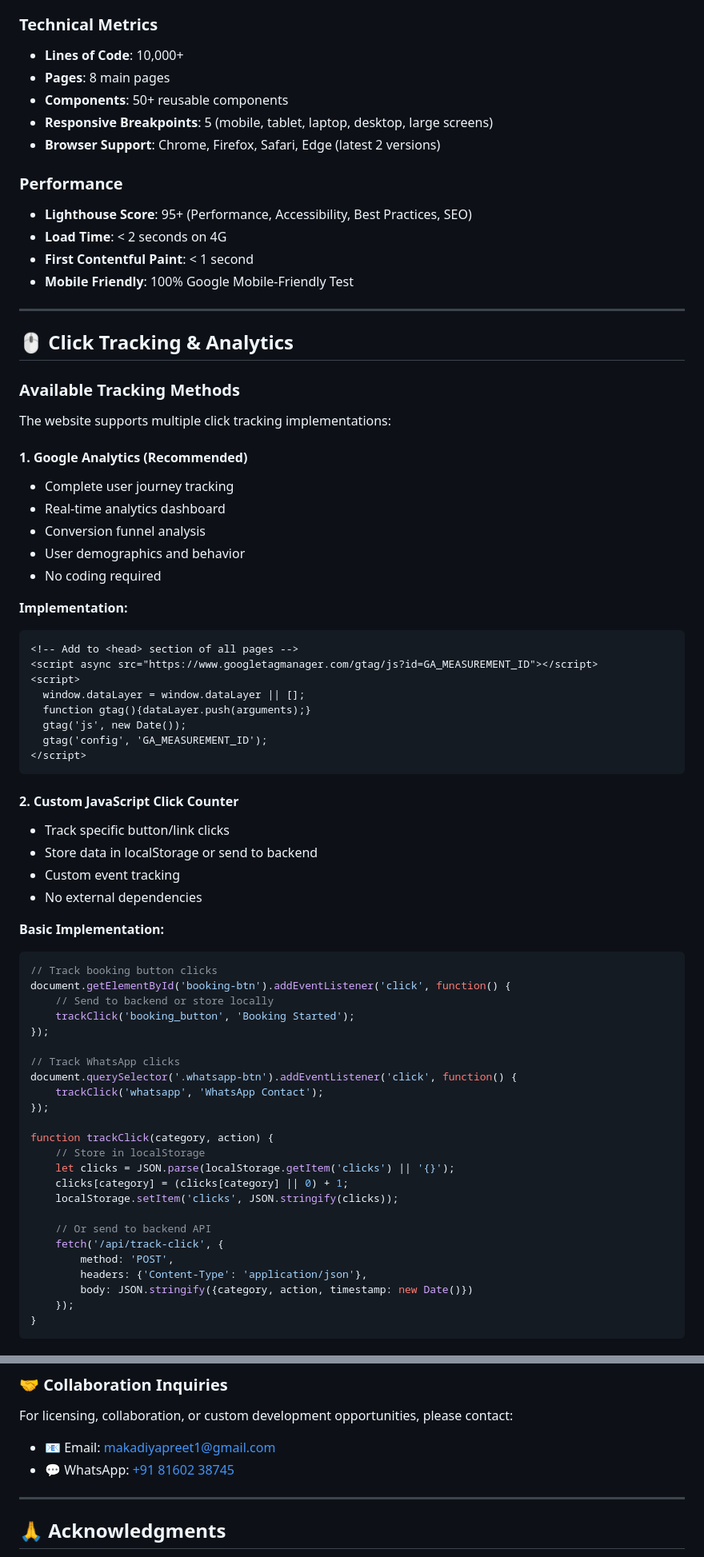
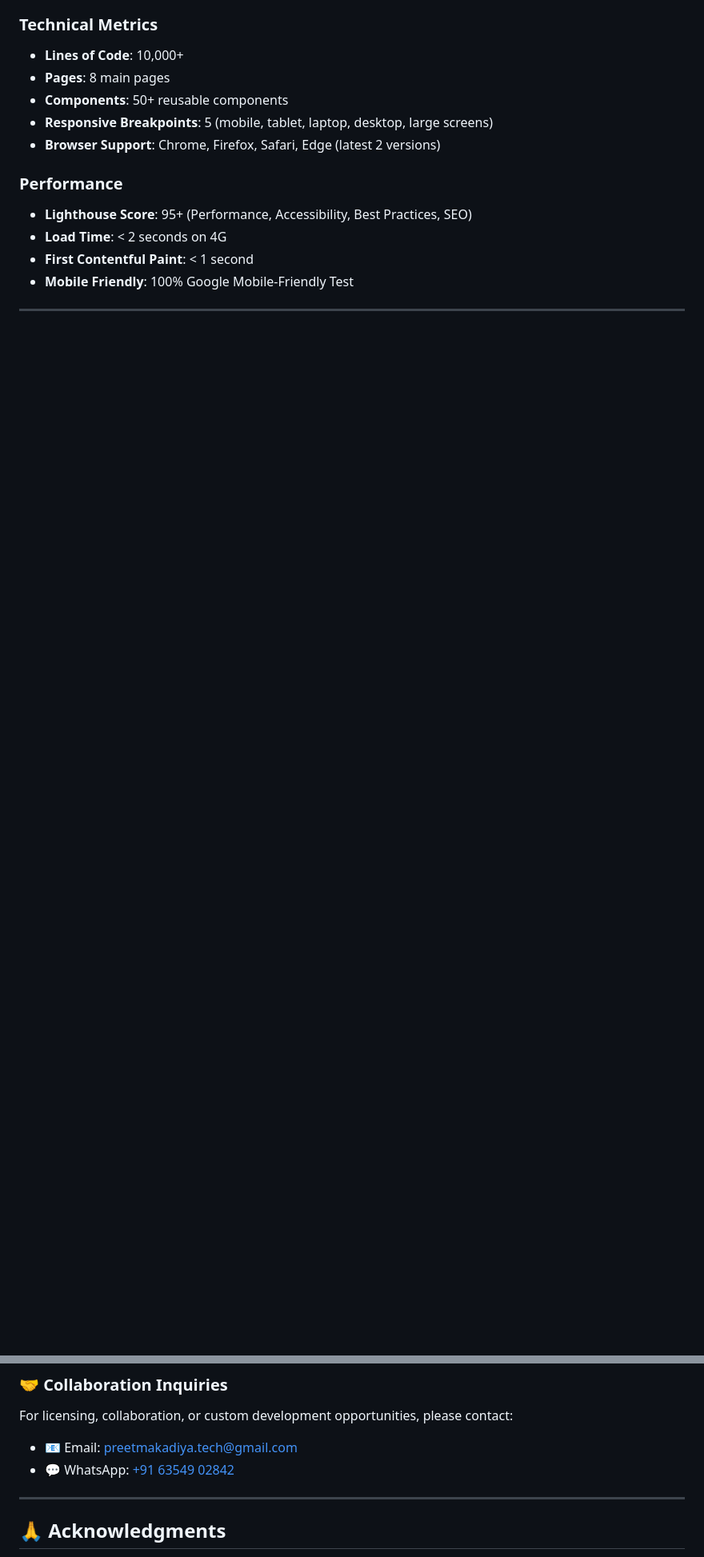
Before and after one commit to makadiyapreet/swagat-caterers-platform, a Markdown page: README.md, 2 parts joined by grey strips. Shown: that part at 80% size. Drawn GitHub-style; blank space fills up the shorter version.

````diff
--- a/README.md
+++ b/README.md
@@ -400,65 +400,3 @@ Passionate about leveraging technology to solve real-world problems and bridge t
 - **Load Time**: < 2 seconds on 4G
 - **First Contentful Paint**: < 1 second
 - **Mobile Friendly**: 100% Google Mobile-Friendly Test
-
----
-
-## 🖱️ Click Tracking & Analytics
-
-### Available Tracking Methods
-
-The website supports multiple click tracking implementations:
-
-#### 1. **Google Analytics (Recommended)**
-- Complete user journey tracking
-- Real-time analytics dashboard
-- Conversion funnel analysis
-- User demographics and behavior
-- No coding required
-
-**Implementation:**
-```html
-<!-- Add to <head> section of all pages -->
-<script async src="https://www.googletagmanager.com/gtag/js?id=GA_MEASUREMENT_ID"></script>
-<script>
-  window.dataLayer = window.dataLayer || [];
-  function gtag(){dataLayer.push(arguments);}
-  gtag('js', new Date());
-  gtag('config', 'GA_MEASUREMENT_ID');
-</script>
-```
-
-#### 2. **Custom JavaScript Click Counter**
-- Track specific button/link clicks
-- Store data in localStorage or send to backend
-- Custom event tracking
-- No external dependencies
-
-**Basic Implementation:**
-```javascript
-// Track booking button clicks
-document.getElementById('booking-btn').addEventListener('click', function() {
-    // Send to backend or store locally
-    trackClick('booking_button', 'Booking Started');
-});
-
-// Track WhatsApp clicks
-document.querySelector('.whatsapp-btn').addEventListener('click', function() {
-    trackClick('whatsapp', 'WhatsApp Contact');
-});
-
-function trackClick(category, action) {
-    // Store in localStorage
-    let clicks = JSON.parse(localStorage.getItem('clicks') || '{}');
-    clicks[category] = (clicks[category] || 0) + 1;
-    localStorage.setItem('clicks', JSON.stringify(clicks));
-
-    // Or send to backend API
-    fetch('/api/track-click', {
-        method: 'POST',
-        headers: {'Content-Type': 'application/json'},
-        body: JSON.stringify({category, action, timestamp: new Date()})
-    });
-}
-```
-
@@ -535,8 +431,8 @@ This project and all associated code, designs, and assets are the exclusive prop
 ### 🤝 Collaboration Inquiries
 
 For licensing, collaboration, or custom development opportunities, please contact:
-- 📧 Email: [makadiyapreet1@gmail.com](mailto:preetmakadiya.tech@gmail.com)
-- 💬 WhatsApp: [+91 81602 38745](https://wa.me/918160238745)
+- 📧 Email: [preetmakadiya.tech@gmail.com](mailto:preetmakadiya.tech@gmail.com)
+- 💬 WhatsApp: [+91 63549 02842](https://wa.me/916354902842)
 
 ---
 
````
Also changed, not shown: other parts of README.md (+11 -53 lines).
